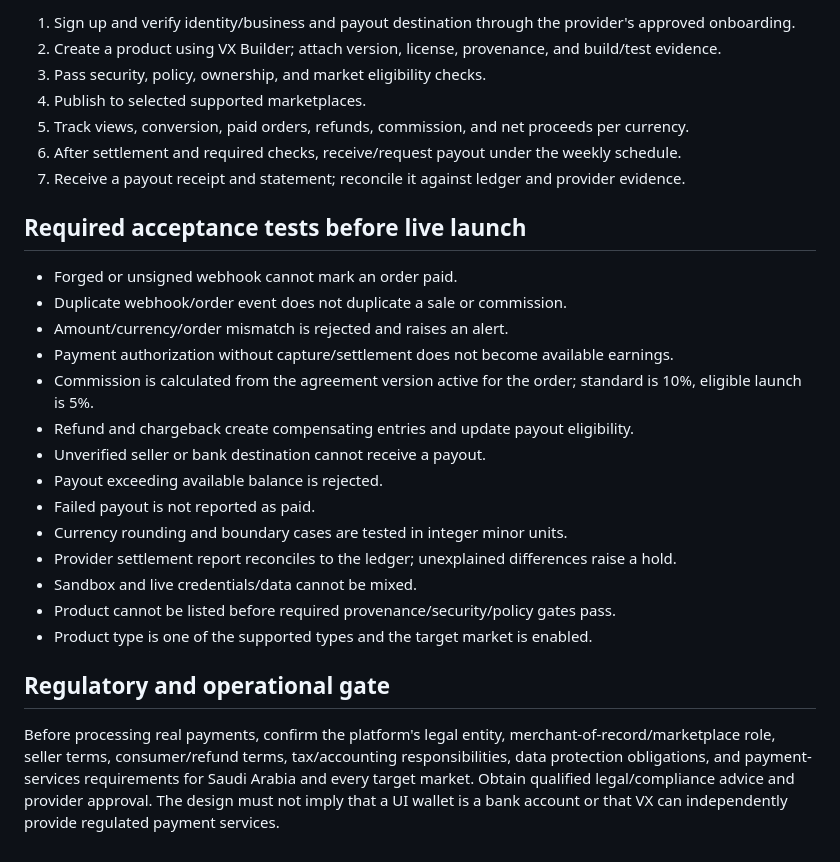
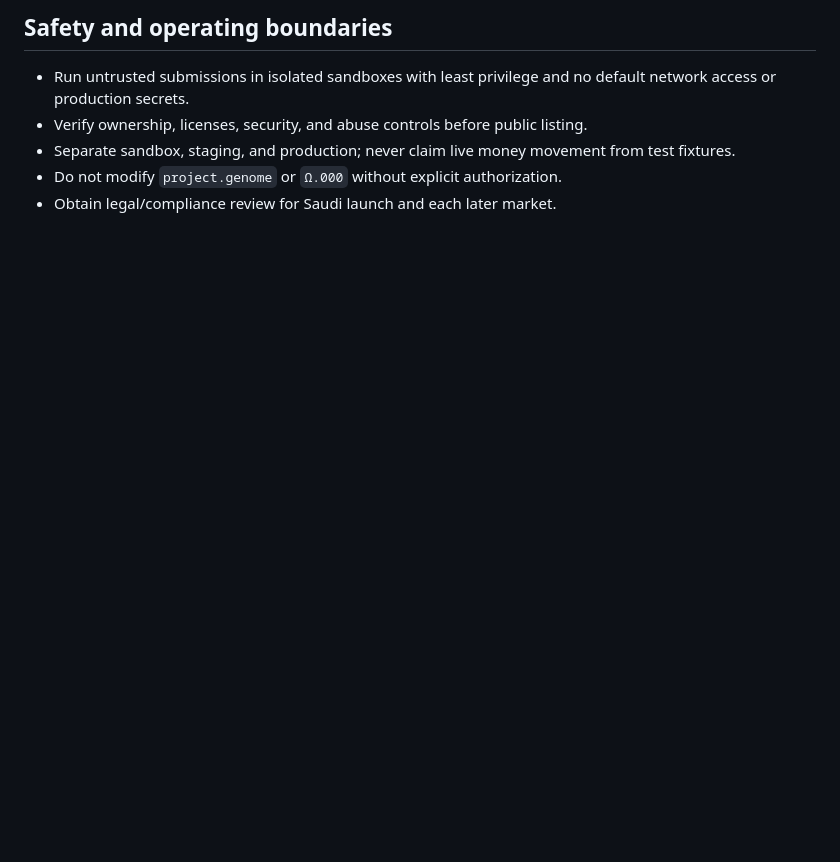
Before and after one commit to fisallllll280-code/VX-runtime, a Markdown page: docs/VX_MARKETPLACE_WALLETS_AND_PAYOUTS.md, the part around one of its changes. Rendered like a GitHub page; blank space fills up the shorter version.

```diff
--- a/docs/VX_MARKETPLACE_WALLETS_AND_PAYOUTS.md
+++ b/docs/VX_MARKETPLACE_WALLETS_AND_PAYOUTS.md
@@ -89,28 +39,6 @@ Exception states include `REJECTED`, `PAYMENT_FAILED`, `REFUND_PENDING`, `REFUND
-1. Sign up and verify identity/business and payout destination through the provider's approved onboarding.
-2. Create a product using VX Builder; attach version, license, provenance, and build/test evidence.
-3. Pass security, policy, ownership, and market eligibility checks.
-4. Publish to selected supported marketplaces.
-5. Track views, conversion, paid orders, refunds, commission, and net proceeds per currency.
-6. After settlement and required checks, receive/request payout under the weekly schedule.
-7. Receive a payout receipt and statement; reconcile it against ledger and provider evidence.
-
-## Required acceptance tests before live launch
-
-- Forged or unsigned webhook cannot mark an order paid.
-- Duplicate webhook/order event does not duplicate a sale or commission.
-- Amount/currency/order mismatch is rejected and raises an alert.
-- Payment authorization without capture/settlement does not become available earnings.
-- Commission is calculated from the agreement version active for the order; standard is 10%, eligible launch is 5%.
-- Refund and chargeback create compensating entries and update payout eligibility.
-- Unverified seller or bank destination cannot receive a payout.
-- Payout exceeding available balance is rejected.
-- Failed payout is not reported as paid.
-- Currency rounding and boundary cases are tested in integer minor units.
-- Provider settlement report reconciles to the ledger; unexplained differences raise a hold.
-- Sandbox and live credentials/data cannot be mixed.
-- Product cannot be listed before required provenance/security/policy gates pass.
-- Product type is one of the supported types and the target market is enabled.
-
-## Regulatory and operational gate
-
-Before processing real payments, confirm the platform's legal entity, merchant-of-record/marketplace role, seller terms, consumer/refund terms, tax/accounting responsibilities, data protection obligations, and payment-services requirements for Saudi Arabia and every target market. Obtain qualified legal/compliance advice and provider approval. The design must not imply that a UI wallet is a bank account or that VX can independently provide regulated payment services.
+## Safety and operating boundaries
+- Run untrusted submissions in isolated sandboxes with least privilege and no default network access or production secrets.
+- Verify ownership, licenses, security, and abuse controls before public listing.
+- Separate sandbox, staging, and production; never claim live money movement from test fixtures.
+- Do not modify `project.genome` or `Ω.000` without explicit authorization.
+- Obtain legal/compliance review for Saudi launch and each later market.
```
Also changed, not shown: other parts of docs/VX_MARKETPLACE_WALLETS_AND_PAYOUTS.md (+28 -78 lines).
